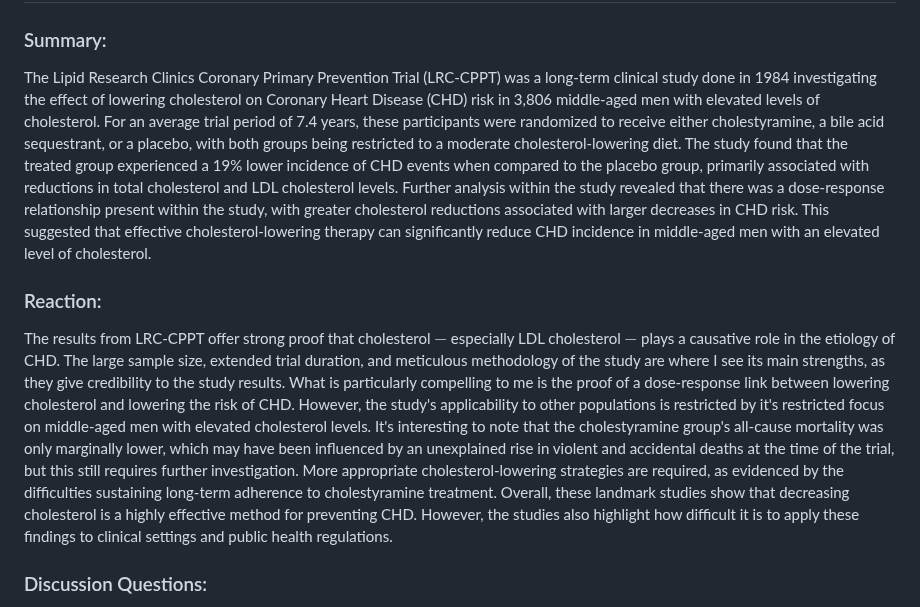
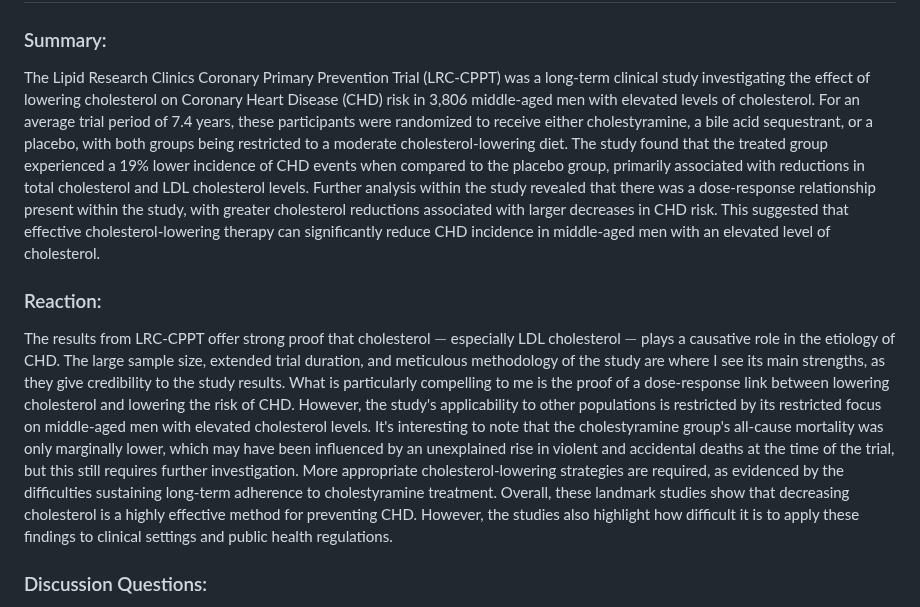
Before and after one commit to Aurodexdis/BMI881-ScholarlyLit, a Markdown page: 03_jama_lipids_summary.md, the part around the change. GitHub-like rendering.

Commit message:
Made grammatical and spelling changes.

```diff
--- a/03_jama_lipids_summary.md
+++ b/03_jama_lipids_summary.md
@@ -1,10 +1,10 @@
 ## *The Lipid Research Clinics Coronary Primary Prevention Trial Results* $-$ Lipid Research Clinics Program
 
 ### Summary:
-The Lipid Research Clinics Coronary Primary Prevention Trial (LRC-CPPT) was a long-term clinical study done in 1984 investigating the effect of lowering cholesterol on Coronary Heart Disease (CHD) risk in 3,806 middle-aged men with elevated levels of cholesterol. For an average trial period of 7.4 years, these participants were randomized to receive either cholestyramine, a bile acid sequestrant, or a placebo, with both groups being restricted to a moderate cholesterol-lowering diet. The study found that the treated group experienced a 19% lower incidence of CHD events when compared to the placebo group, primarily associated with reductions in total cholesterol and LDL cholesterol levels. Further analysis within the study revealed that there was a dose-response relationship present within the study, with greater cholesterol reductions associated with larger decreases in CHD risk. This suggested that effective cholesterol-lowering therapy can significantly reduce CHD incidence in middle-aged men with an elevated level of cholesterol.
+The Lipid Research Clinics Coronary Primary Prevention Trial (LRC-CPPT) was a long-term clinical study investigating the effect of lowering cholesterol on Coronary Heart Disease (CHD) risk in 3,806 middle-aged men with elevated levels of cholesterol. For an average trial period of 7.4 years, these participants were randomized to receive either cholestyramine, a bile acid sequestrant, or a placebo, with both groups being restricted to a moderate cholesterol-lowering diet. The study found that the treated group experienced a 19% lower incidence of CHD events when compared to the placebo group, primarily associated with reductions in total cholesterol and LDL cholesterol levels. Further analysis within the study revealed that there was a dose-response relationship present within the study, with greater cholesterol reductions associated with larger decreases in CHD risk. This suggested that effective cholesterol-lowering therapy can significantly reduce CHD incidence in middle-aged men with an elevated level of cholesterol.
 
 ### Reaction:
-The results from LRC-CPPT offer strong proof that cholesterol $-$ especially LDL cholesterol $-$ plays a causative role in the etiology of CHD. The large sample size, extended trial duration, and meticulous methodology of the study are where I see its main strengths, as they give credibility to the study results. What is particularly compelling to me is the proof of a dose-response link between lowering cholesterol and lowering the risk of CHD. However, the study's applicability to other populations is restricted by it's restricted focus on middle-aged men with elevated cholesterol levels. It's interesting to note that the cholestyramine group's all-cause mortality was only marginally lower, which may have been influenced by an unexplained rise in violent and accidental deaths at the time of the trial, but this still requires further investigation. More appropriate cholesterol-lowering strategies are required, as evidenced by the difficulties sustaining long-term adherence to cholestyramine treatment. Overall, these landmark studies show that decreasing cholesterol is a highly effective method for preventing CHD. However, the studies also highlight how difficult it is to apply these findings to clinical settings and public health regulations.
+The results from LRC-CPPT offer strong proof that cholesterol $-$ especially LDL cholesterol $-$ plays a causative role in the etiology of CHD. The large sample size, extended trial duration, and meticulous methodology of the study are where I see its main strengths, as they give credibility to the study results. What is particularly compelling to me is the proof of a dose-response link between lowering cholesterol and lowering the risk of CHD. However, the study's applicability to other populations is restricted by its restricted focus on middle-aged men with elevated cholesterol levels. It's interesting to note that the cholestyramine group's all-cause mortality was only marginally lower, which may have been influenced by an unexplained rise in violent and accidental deaths at the time of the trial, but this still requires further investigation. More appropriate cholesterol-lowering strategies are required, as evidenced by the difficulties sustaining long-term adherence to cholestyramine treatment. Overall, these landmark studies show that decreasing cholesterol is a highly effective method for preventing CHD. However, the studies also highlight how difficult it is to apply these findings to clinical settings and public health regulations.
 
 ### Discussion Questions:
 1. If women or additional age groups had been included in the study, how would the LRC-CPPT results have changed? What effects does this restriction have on clinical practice?
```
